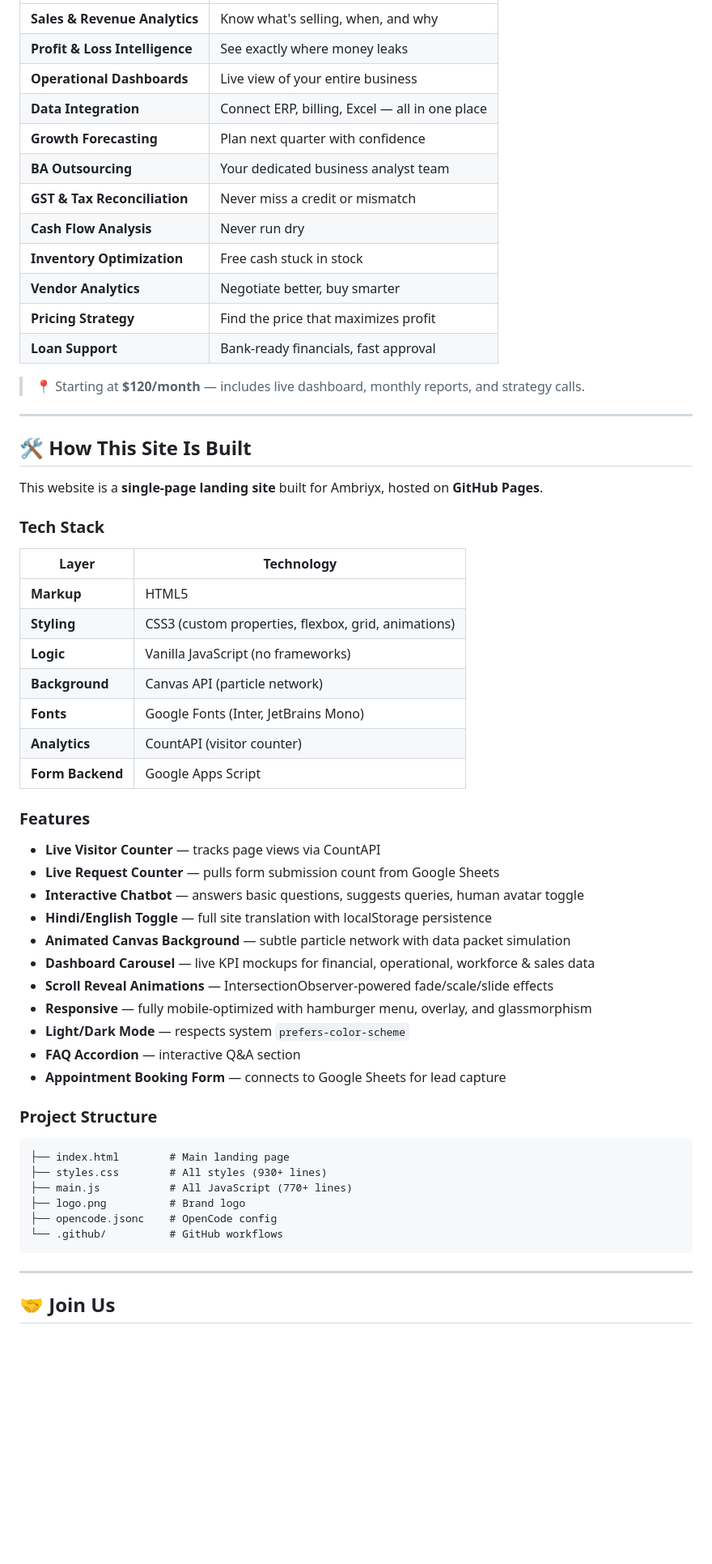
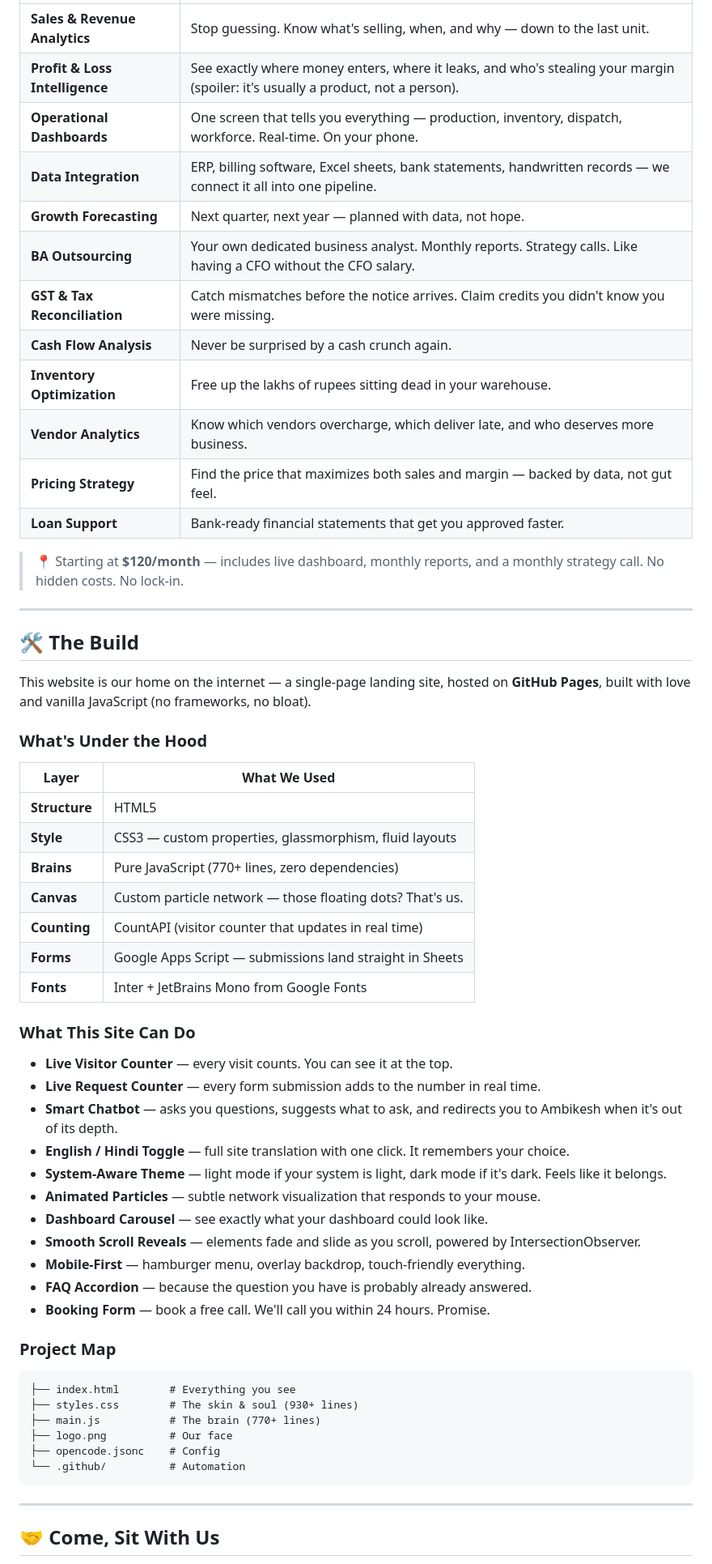
Before and after one commit to Ambikeshishere/Ambriynx, a Markdown page: README.md, the part around one of its changes. Shown at 81% size. GitHub-like rendering; blank space fills up the shorter version.

````diff
--- a/README.md
+++ b/README.md
@@ -56,63 +84,63 @@ No jargon. No complexity. Just clear, actionable intelligence — in the languag
 |---|---|
-| **Sales & Revenue Analytics** | Know what's selling, when, and why |
-| **Profit & Loss Intelligence** | See exactly where money leaks |
-| **Operational Dashboards** | Live view of your entire business |
-| **Data Integration** | Connect ERP, billing, Excel — all in one place |
-| **Growth Forecasting** | Plan next quarter with confidence |
-| **BA Outsourcing** | Your dedicated business analyst team |
-| **GST & Tax Reconciliation** | Never miss a credit or mismatch |
-| **Cash Flow Analysis** | Never run dry |
-| **Inventory Optimization** | Free cash stuck in stock |
-| **Vendor Analytics** | Negotiate better, buy smarter |
-| **Pricing Strategy** | Find the price that maximizes profit |
-| **Loan Support** | Bank-ready financials, fast approval |
+| **Sales & Revenue Analytics** | Stop guessing. Know what's selling, when, and why — down to the last unit. |
+| **Profit & Loss Intelligence** | See exactly where money enters, where it leaks, and who's stealing your margin (spoiler: it's usually a product, not a person). |
+| **Operational Dashboards** | One screen that tells you everything — production, inventory, dispatch, workforce. Real-time. On your phone. |
+| **Data Integration** | ERP, billing software, Excel sheets, bank statements, handwritten records — we connect it all into one pipeline. |
+| **Growth Forecasting** | Next quarter, next year — planned with data, not hope. |
+| **BA Outsourcing** | Your own dedicated business analyst. Monthly reports. Strategy calls. Like having a CFO without the CFO salary. |
+| **GST & Tax Reconciliation** | Catch mismatches before the notice arrives. Claim credits you didn't know you were missing. |
+| **Cash Flow Analysis** | Never be surprised by a cash crunch again. |
+| **Inventory Optimization** | Free up the lakhs of rupees sitting dead in your warehouse. |
+| **Vendor Analytics** | Know which vendors overcharge, which deliver late, and who deserves more business. |
+| **Pricing Strategy** | Find the price that maximizes both sales and margin — backed by data, not gut feel. |
+| **Loan Support** | Bank-ready financial statements that get you approved faster. |
 
-> 📍 Starting at **$120/month** — includes live dashboard, monthly reports, and strategy calls.
+> 📍 Starting at **$120/month** — includes live dashboard, monthly reports, and a monthly strategy call. No hidden costs. No lock-in.
 
 ---
 
-## 🛠️ How This Site Is Built
+## 🛠️ The Build
 
-This website is a **single-page landing site** built for Ambriyx, hosted on **GitHub Pages**.
+This website is our home on the internet — a single-page landing site, hosted on **GitHub Pages**, built with love and vanilla JavaScript (no frameworks, no bloat).
 
-### Tech Stack
+### What's Under the Hood
 
-| Layer | Technology |
+| Layer | What We Used |
 |---|---|
-| **Markup** | HTML5 |
-| **Styling** | CSS3 (custom properties, flexbox, grid, animations) |
-| **Logic** | Vanilla JavaScript (no frameworks) |
-| **Background** | Canvas API (particle network) |
-| **Fonts** | Google Fonts (Inter, JetBrains Mono) |
-| **Analytics** | CountAPI (visitor counter) |
-| **Form Backend** | Google Apps Script |
+| **Structure** | HTML5 |
+| **Style** | CSS3 — custom properties, glassmorphism, fluid layouts |
+| **Brains** | Pure JavaScript (770+ lines, zero dependencies) |
+| **Canvas** | Custom particle network — those floating dots? That's us. |
+| **Counting** | CountAPI (visitor counter that updates in real time) |
+| **Forms** | Google Apps Script — submissions land straight in Sheets |
+| **Fonts** | Inter + JetBrains Mono from Google Fonts |
 
-### Features
+### What This Site Can Do
 
-- **Live Visitor Counter** — tracks page views via CountAPI
-- **Live Request Counter** — pulls form submission count from Google Sheets
-- **Interactive Chatbot** — answers basic questions, suggests queries, human avatar toggle
-- **Hindi/English Toggle** — full site translation with localStorage persistence
-- **Animated Canvas Background** — subtle particle network with data packet simulation
-- **Dashboard Carousel** — live KPI mockups for financial, operational, workforce & sales data
-- **Scroll Reveal Animations** — IntersectionObserver-powered fade/scale/slide effects
-- **Responsive** — fully mobile-optimized with hamburger menu, overlay, and glassmorphism
-- **Light/Dark Mode** — respects system `prefers-color-scheme`
-- **FAQ Accordion** — interactive Q&A section
-- **Appointment Booking Form** — connects to Google Sheets for lead capture
+- **Live Visitor Counter** — every visit counts. You can see it at the top.
+- **Live Request Counter** — every form submission adds to the number in real time.
+- **Smart Chatbot** — asks you questions, suggests what to ask, and redirects you to Ambikesh when it's out of its depth.
+- **English / Hindi Toggle** — full site translation with one click. It remembers your choice.
+- **System-Aware Theme** — light mode if your system is light, dark mode if it's dark. Feels like it belongs.
+- **Animated Particles** — subtle network visualization that responds to your mouse.
+- **Dashboard Carousel** — see exactly what your dashboard could look like.
+- **Smooth Scroll Reveals** — elements fade and slide as you scroll, powered by IntersectionObserver.
+- **Mobile-First** — hamburger menu, overlay backdrop, touch-friendly everything.
+- **FAQ Accordion** — because the question you have is probably already answered.
+- **Booking Form** — book a free call. We'll call you within 24 hours. Promise.
 
-### Project Structure
+### Project Map
 
 ```
-├── index.html        # Main landing page
-├── styles.css        # All styles (930+ lines)
-├── main.js           # All JavaScript (770+ lines)
-├── logo.png          # Brand logo
-├── opencode.jsonc    # OpenCode config
-└── .github/          # GitHub workflows
+├── index.html        # Everything you see
+├── styles.css        # The skin & soul (930+ lines)
+├── main.js           # The brain (770+ lines)
+├── logo.png          # Our face
+├── opencode.jsonc    # Config
+└── .github/          # Automation
 ```
 
 ---
 
-## 🤝 Join Us
+## 🤝 Come, Sit With Us
 
````
Also changed, not shown: other parts of README.md (+73 -39 lines).
